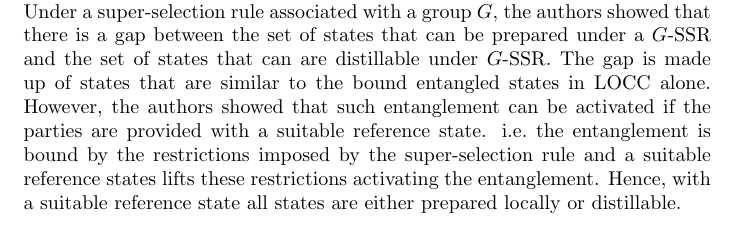
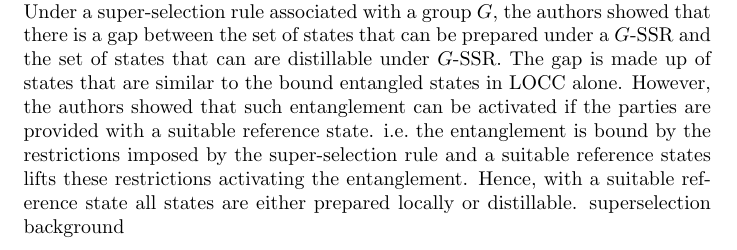
Before and after one commit to mskotiniotis/PhD-Thesis, a LaTeX document (Introduction.tex): part of page 10 of 10, cut so that both start at the same text. Compiled offline with pdfLaTeX.

Commit message:
superselection background

```diff
--- a/Introduction.tex
+++ b/Introduction.tex
@@ -114,7 +114,7 @@ The subject of properly quantifying entanglement under a super-selection rule ha
 
 As NMR quantum computing is a very promising quantum computing technology, it is important not to over-estimate the amount of entanglement in such a scenario.  Bartlett, and Wiseman showed that under such restrictions the amount of entanglement is much less than what one would naively think by not taking into account the super-selection rule~\cite{BW03, WBV03}.  A similar analysis for a particle number super-selection rule was under-taken where it was shown that the amount of entanglement per particle is asymptotically zero under a particle number super-selection rule, a surprising result considering that in the absence of particle number super-selection, the amount of entanglement per particle is strictly non-zero~\cite{WV03,WBV03}.
 
-It was later shown that entanglement under LOCC and a super-selection rule is more analogous to the entanglement theory of mixed states under LOCC alone~\cite{BDSW06,JWBVP06}.  In particular, the property above where the entanglement per particle is zero under a particle number super-selection rule is analogous to bound entanglement present in mixed states~\cite{HHH98}.  The latter is a property of mixed states that cannot be locally prepared and whose entanglement is inaccessible.  Under a super-selection rule associated with a group $G$, the authors showed that there is a gap between the set of states that can be prepared under a $G$-SSR and the set of states that can are distillable under $G$-SSR.  The gap is made up of states that are similar to the bound entangled states in LOCC alone.  However, the authors showed that such entanglement can be activated if the parties are provided with a suitable reference state. i.e.~the entanglement is bound by the restrictions imposed by the super-selection rule and a suitable reference states lifts these restrictions activating the entanglement.  Hence, with a suitable reference state all states are either prepared locally or distillable.
+It was later shown that entanglement under LOCC and a super-selection rule is more analogous to the entanglement theory of mixed states under LOCC alone~\cite{BDSW06,JWBVP06}.  In particular, the property above where the entanglement per particle is zero under a particle number super-selection rule is analogous to bound entanglement present in mixed states~\cite{HHH98}.  The latter is a property of mixed states that cannot be locally prepared and whose entanglement is inaccessible.  Under a super-selection rule associated with a group $G$, the authors showed that there is a gap between the set of states that can be prepared under a $G$-SSR and the set of states that can are distillable under $G$-SSR.  The gap is made up of states that are similar to the bound entangled states in LOCC alone.  However, the authors showed that such entanglement can be activated if the parties are provided with a suitable reference state. i.e.~the entanglement is bound by the restrictions imposed by the super-selection rule and a suitable reference states lifts these restrictions activating the entanglement.  Hence, with a suitable reference state all states are either prepared locally or distillable.   superselection background
 
 
 
```
